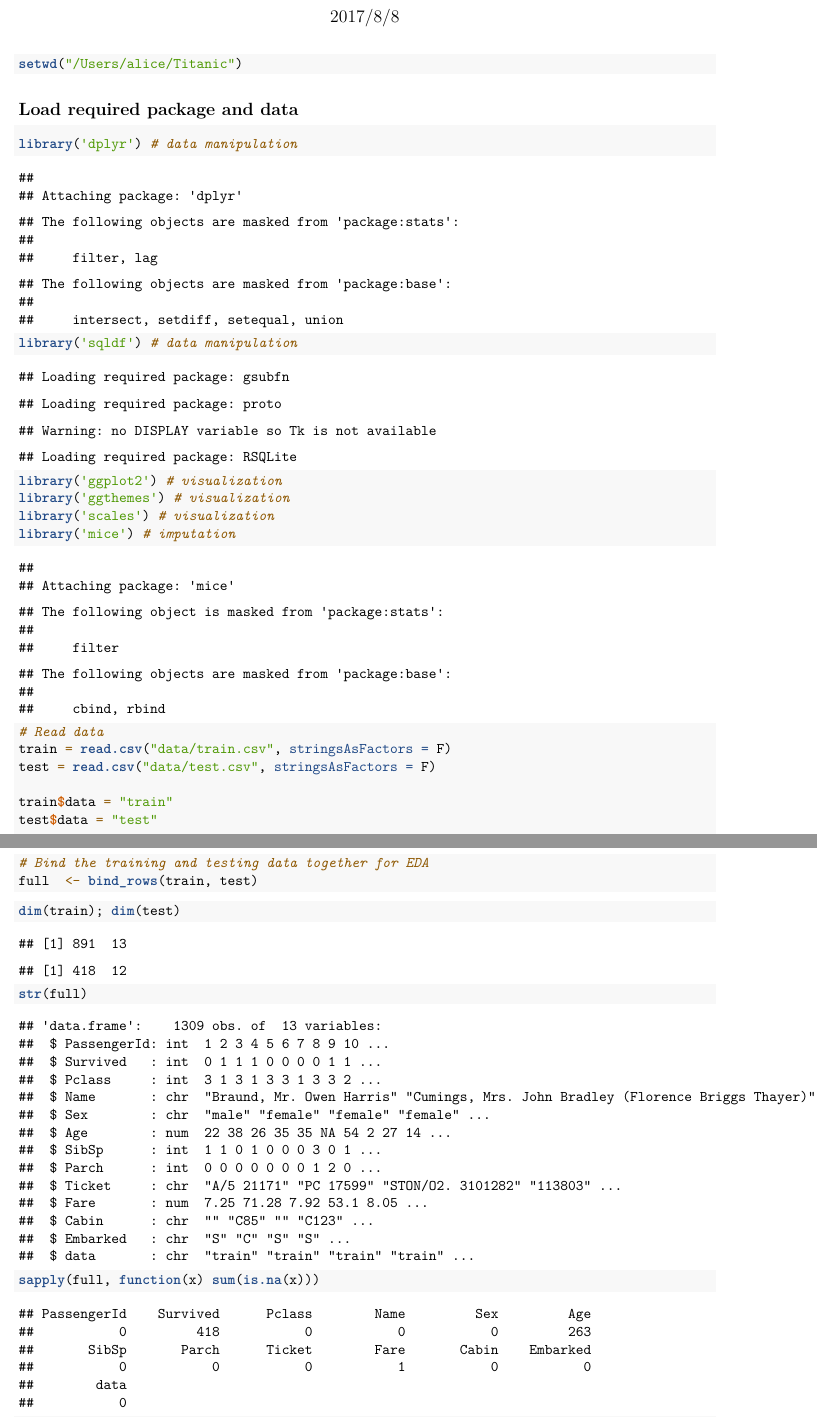
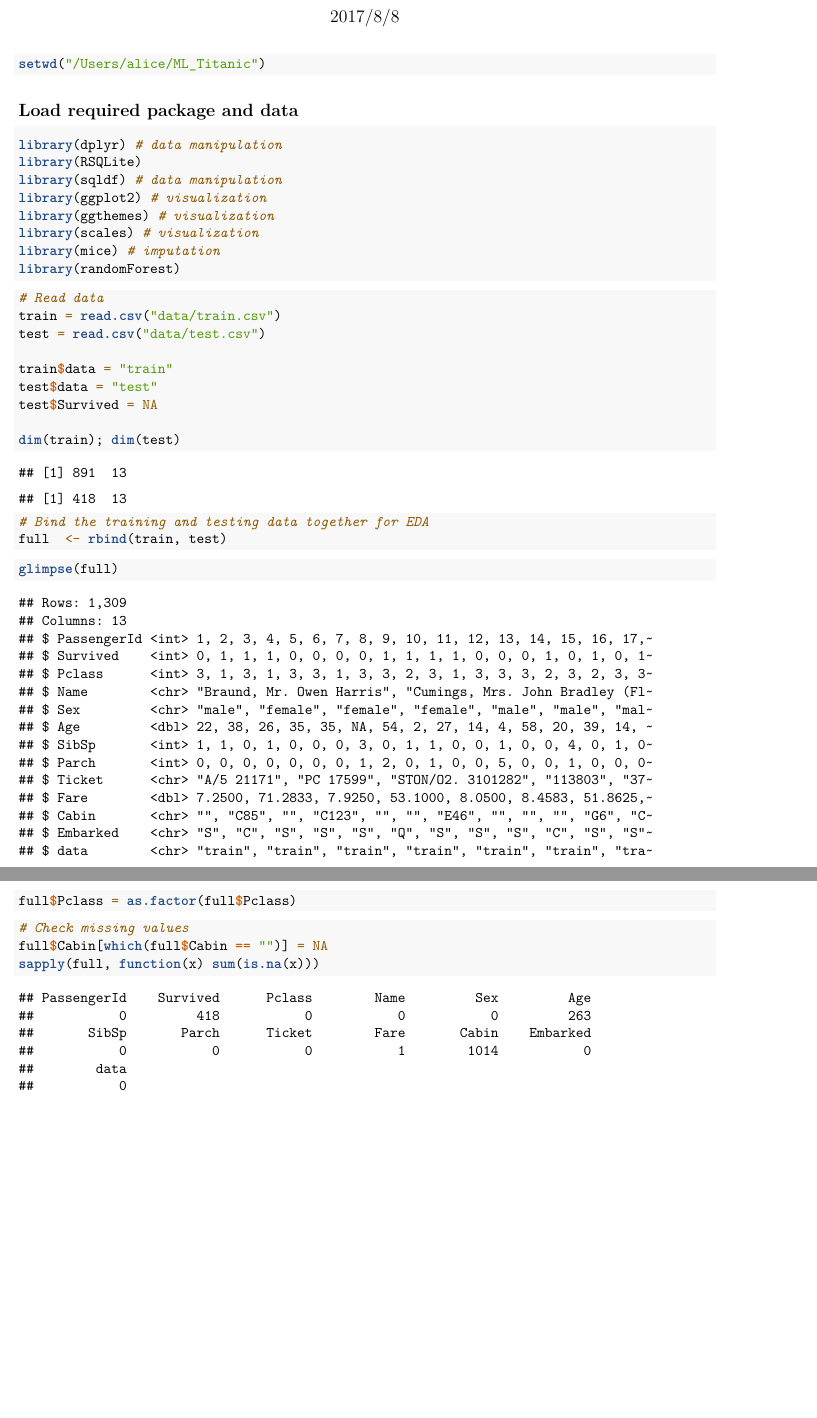
Before and after one commit to alice4926/ML_Titanic, an R Markdown document (EDA.Rmd): two parts of pages 1 and 2 of 2 before the commit and two parts of pages 1 and 2 of 3 after it, joined at a grey line, cut so that both start at the same text, the shorter picture padded with empty space. Rendered offline with R 4.5, knitr and Pandoc, then LaTeX, with nearby package versions; some code elsewhere in the file could not run offline; common packages that the code uses without loading them are loaded.

Commit message:
missing values

````diff
--- a/EDA.Rmd
+++ b/EDA.Rmd
@@ -5,30 +5,43 @@ output: pdf_document
 ---
 
 ```{r}
-setwd("/Users/alice/Titanic")
+setwd("/Users/alice/ML_Titanic")
 ```
 
 ## Load required package and data
-```{r}
-library('dplyr') # data manipulation
-library('sqldf') # data manipulation
-library('ggplot2') # visualization
-library('ggthemes') # visualization
-library('scales') # visualization
-library('mice') # imputation
+```{r, eval = FALSE}
+library(dplyr) # data manipulation
+library(RSQLite)
+library(sqldf) # data manipulation
+library(ggplot2) # visualization
+library(ggthemes) # visualization
+library(scales) # visualization
+library(mice) # imputation
+library(randomForest)
 ```
 
 ```{r}
 # Read data
-train = read.csv("data/train.csv", stringsAsFactors = F)
-test = read.csv("data/test.csv", stringsAsFactors = F)
+train = read.csv("data/train.csv")
+test = read.csv("data/test.csv")
 
 train$data = "train"
 test$data = "test"
+test$Survived = NA
+
+dim(train); dim(test)
 
 # Bind the training and testing data together for EDA
-full  <- bind_rows(train, test)
+full  <- rbind(train, test)
+```
+
+
+```{r}
+glimpse(full)
+full$Pclass = as.factor(full$Pclass)
 ```
 
 ```{r}
-dim(train); dim(test)
+# Check missing values
+full$Cabin[which(full$Cabin == "")] = NA
+sapply(full, function(x) sum(is.na(x)))
@@ -35,4 +65,3 @@ dim(train); dim(test)
 ```
 
 ```{r}
-str(full)
@@ -41,6 +71,0 @@ str(full)
-```{r}
-sapply(full, function(x) sum(is.na(x)))
-
-```
-
-```{r}
````
Also changed, not shown: EDA.Rmd (23 more changed lines).
